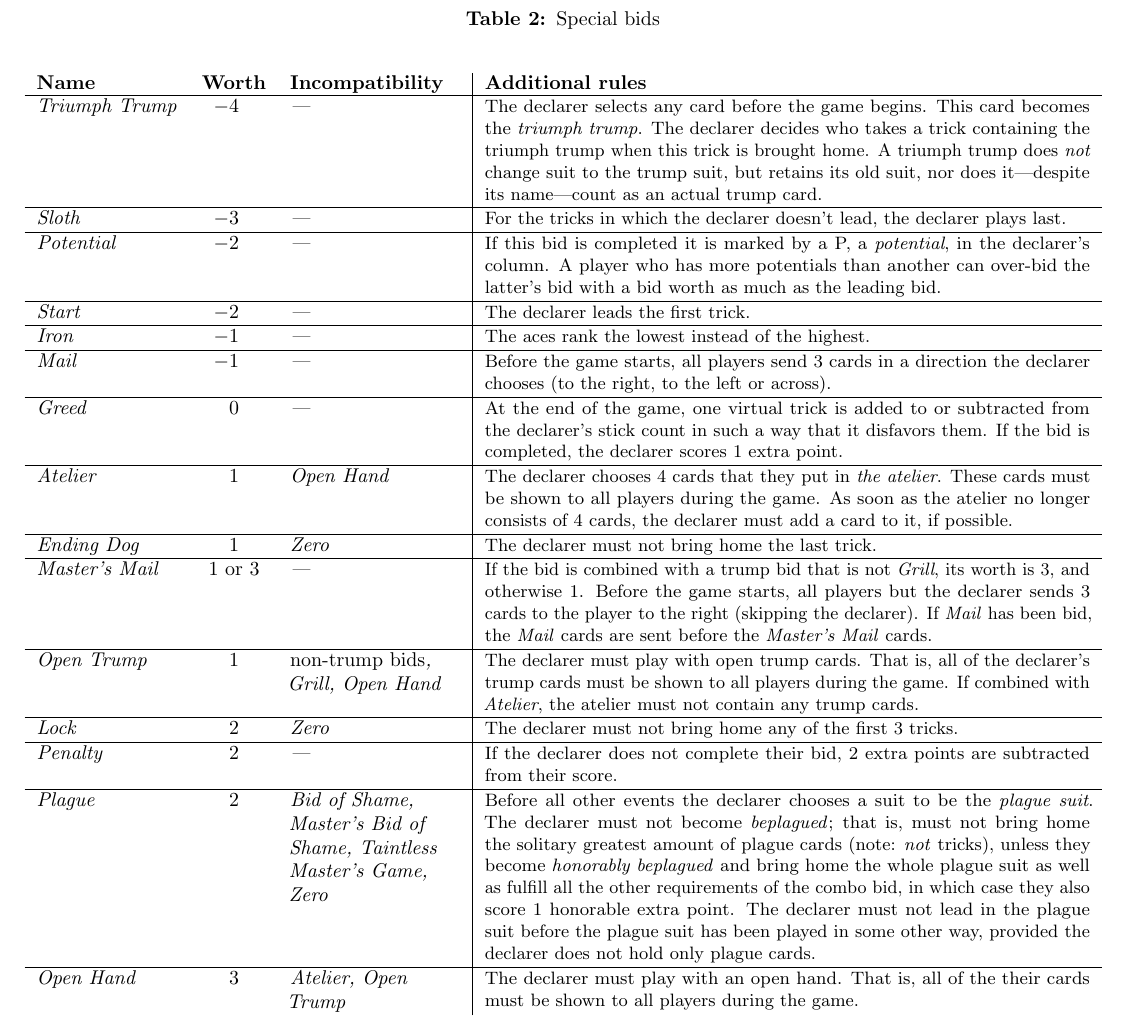
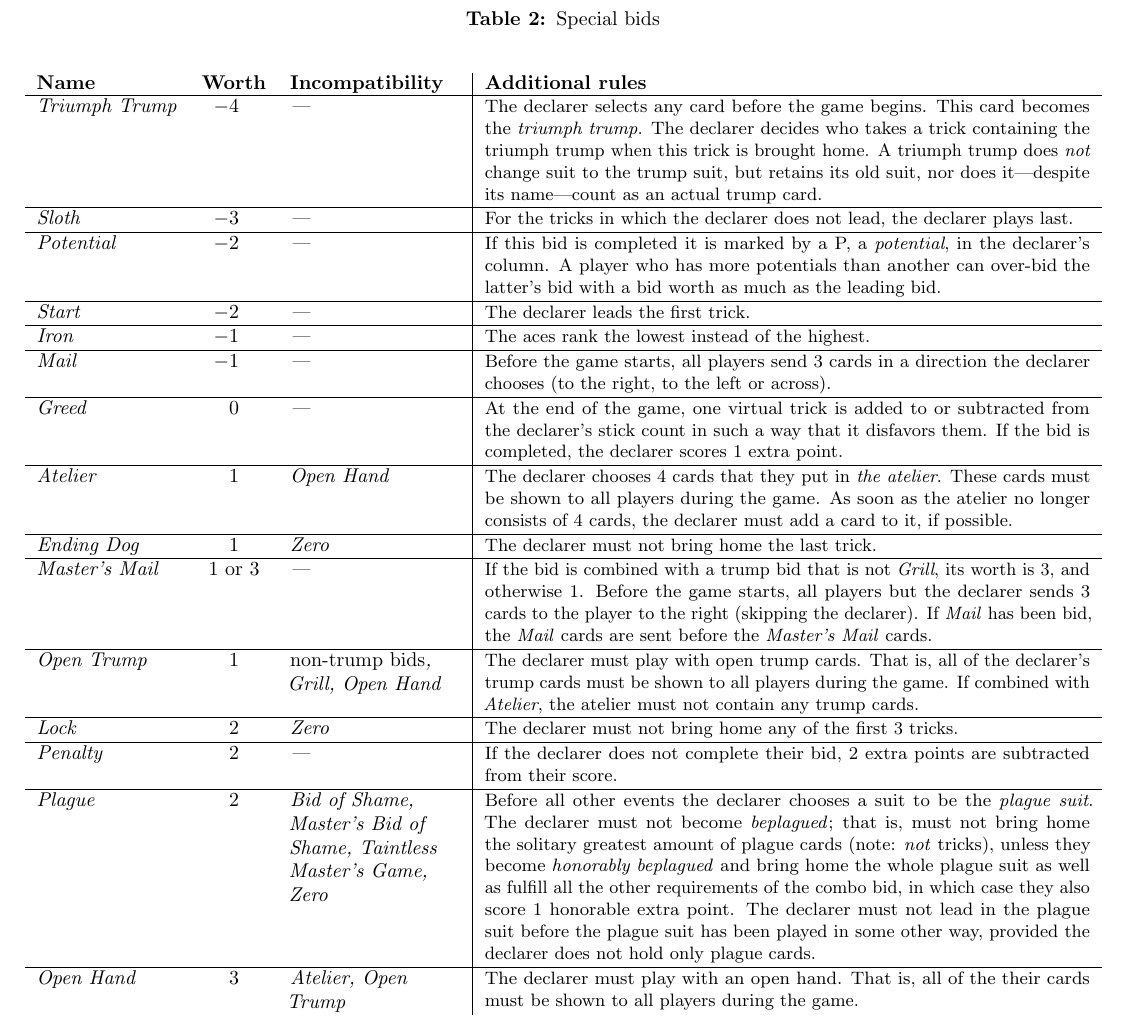
Before and after one commit to nijoakim/combo-whist, a LaTeX document (en/main.tex, which reads en/special-bids.tex): part of page 7 of 7, cut so that both start at the same text. Compiled offline with pdfLaTeX; a LaTeX package or settings file that is missing is left out.

Commit message:
"doesn't" -> "does not"

```diff
--- a/en/special-bids.tex
+++ b/en/special-bids.tex
@@ -43,7 +43,7 @@
 			{-3}
 			{---}
 			{%
-				For the tricks in which the declarer doesn't lead, the declarer plays last.
+				For the tricks in which the declarer does not lead, the declarer plays last.
 			}
 
 			\specialBidItem%
```
Also changed, not shown: CHANGELOG.md.
